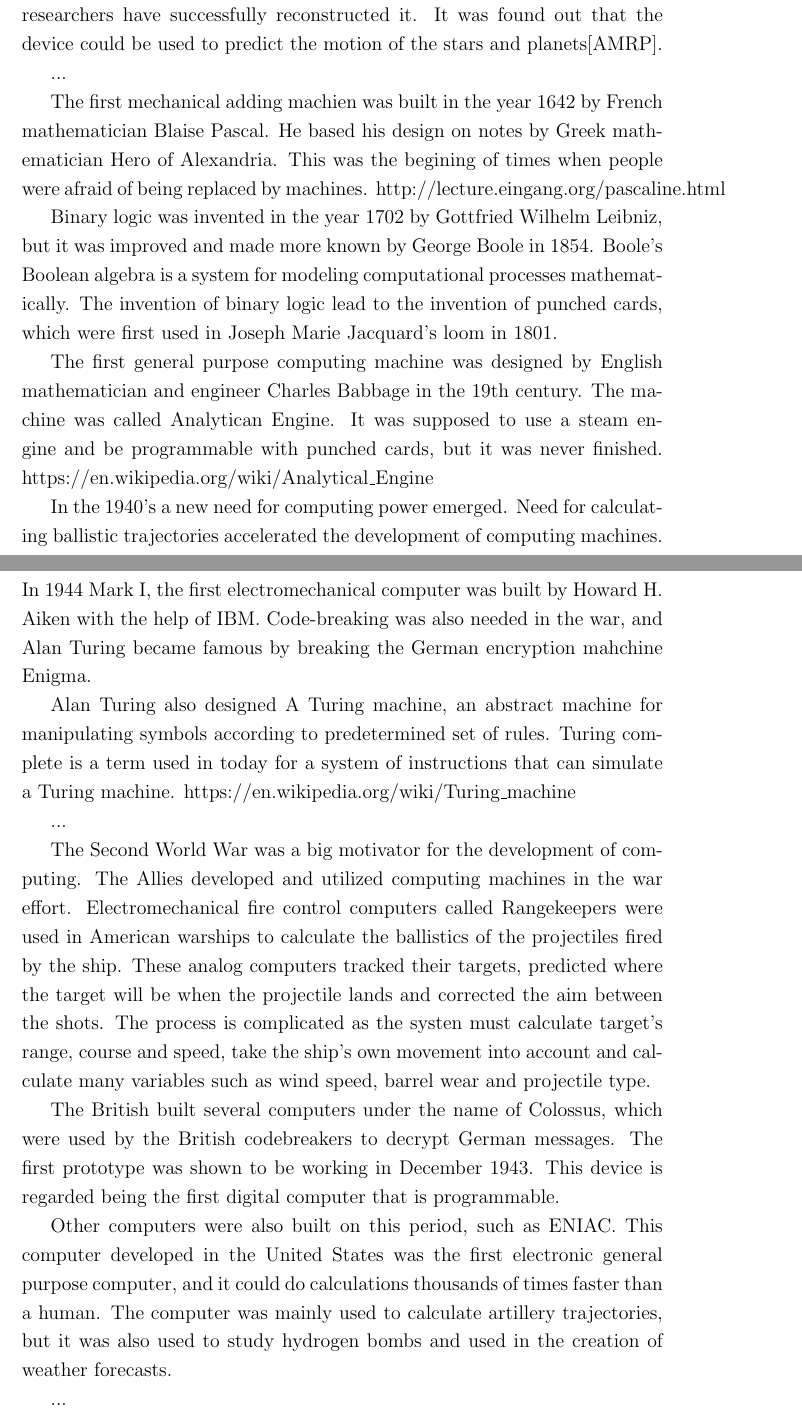
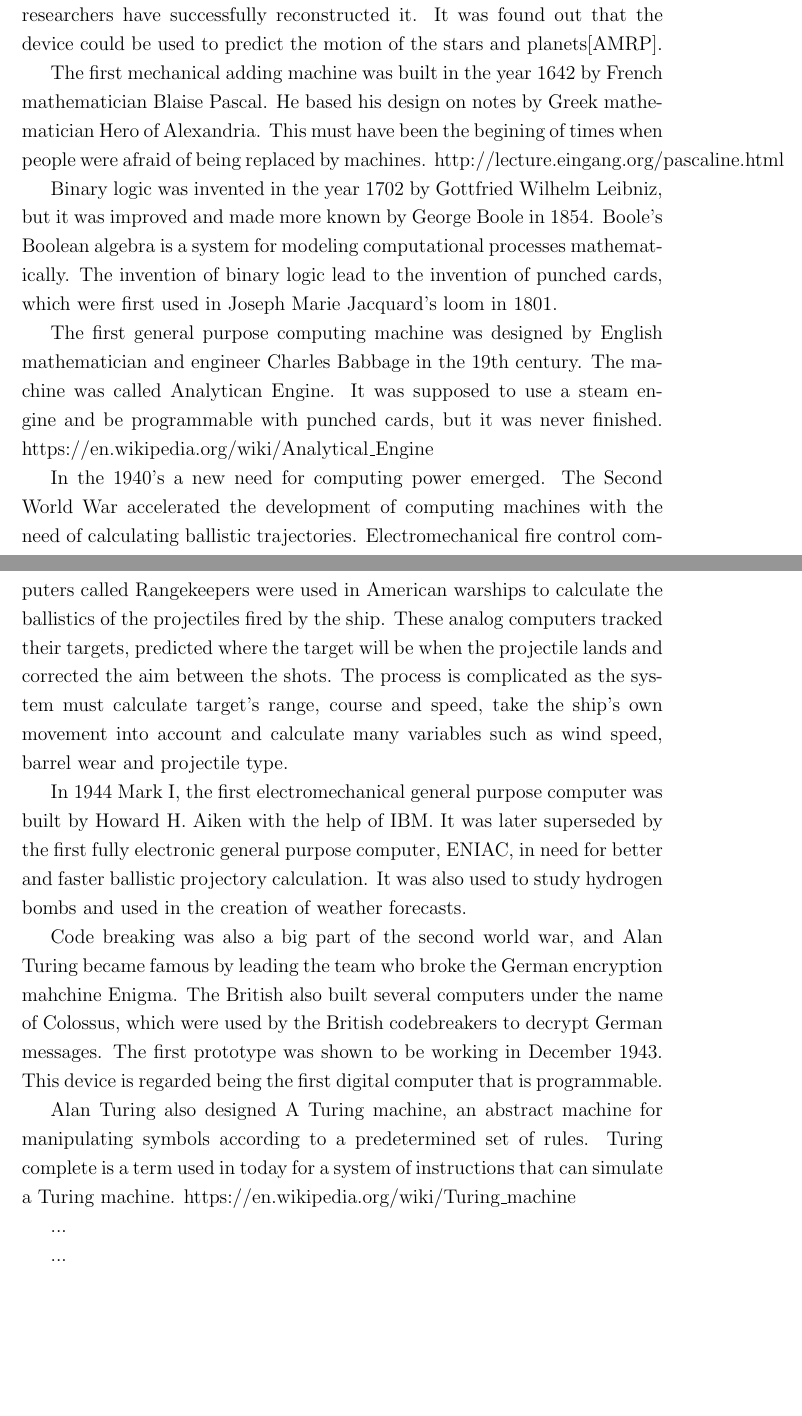
Before and after one commit to humppa/jtkt-2016, a LaTeX document (jtkt-2/development-of-computers-and-computing.tex): two parts of pages 1 and 2 of 4, joined at a grey line, cut so that both start at the same text, the shorter picture padded with empty space. Compiled offline with pdfLaTeX.

Commit message:
hajottaaa

```diff
--- a/jtkt-2/development-of-computers-and-computing.tex
+++ b/jtkt-2/development-of-computers-and-computing.tex
@@ -13,25 +13,23 @@
 
 Computing has existed thousands of years before the invention of digital computers. First tools to aid calculation probably existed in Babylonia about 3000 B.C.E. in the form abacus\cite{js95}. The first known computer -- roughly from 80 B.C.E. -- is a device called Antikythera, which was salvaged from a ancient Greek shipwreck. The device was not first understood, but modern researchers have successfully reconstructed it. It was found out that the device could be used to predict the motion of the stars and planets\cite{amrp}.
 
-...
-
-The first mechanical adding machien was built in the year 1642 by French mathematician Blaise Pascal. He based his design on notes by Greek mathematician Hero of Alexandria. This was the begining of times when people were afraid of being replaced by machines.  http://lecture.eingang.org/pascaline.html
+The first mechanical adding machine was built in the year 1642 by French mathematician Blaise Pascal. He based his design on notes by Greek mathematician Hero of Alexandria. This must have been the begining of times when people were afraid of being replaced by machines.  http://lecture.eingang.org/pascaline.html
 
 Binary logic was invented in the year 1702 by Gottfried Wilhelm Leibniz, but it was improved and made more known by George Boole in 1854. Boole's Boolean algebra is a system for modeling computational processes mathematically. The invention of binary logic lead to the invention of punched cards, which were first used in Joseph Marie Jacquard's loom in 1801.
 
-The first general purpose computing machine was designed by English mathematician and engineer Charles Babbage in the 19th century. The machine was called Analytican Engine. It was supposed to use a steam engine and be programmable with punched cards, but it was never finished. https://en.wikipedia.org/wiki/Analytical\_Engine
+The first general purpose computing machine was designed by English mathematician and engineer Charles Babbage in the 19th century. The machine was called Analytican Engine. It was supposed to use a steam engine and be programmable with punched cards, but it was never finished.  https://en.wikipedia.org/wiki/Analytical\_Engine
 
-In the 1940's a new need for computing power emerged. Need for calculating ballistic trajectories accelerated the development of computing machines. In 1944 Mark I, the first electromechanical computer was built by Howard H. Aiken with the help of IBM. Code-breaking was also needed in the war, and Alan Turing became famous by breaking the German encryption mahchine Enigma.
+In the 1940's a new need for computing power emerged. The Second World War accelerated the development of computing machines with the need of calculating ballistic trajectories. Electromechanical fire control computers called Rangekeepers were used in American warships to calculate the ballistics of the projectiles fired by the ship. These analog computers tracked their targets, predicted where the target will be when the projectile lands and corrected the aim between the shots. The process is complicated as the system must calculate target's range, course and speed, take the ship's own movement into account and calculate many variables such as wind speed, barrel wear and projectile type.
 
-Alan Turing also designed A Turing machine, an abstract machine for manipulating symbols according to predetermined set of rules. Turing complete is a term used in today for a system of instructions that can simulate a Turing machine. https://en.wikipedia.org/wiki/Turing\_machine
+In 1944 Mark I, the first electromechanical general purpose computer was built by Howard H. Aiken with the help of IBM. It was later superseded by the first fully electronic general purpose computer, ENIAC, in need for better and faster ballistic projectory calculation. It was also used to study hydrogen bombs and used in the creation of weather forecasts.
+
+Code breaking was also a big part of the second world war, and Alan Turing became famous by leading the team who broke the German encryption mahchine Enigma. The British also built several computers under the name of Colossus, which were used by the British codebreakers to decrypt German messages. The first prototype was shown to be working in December 1943. This device is regarded being the first digital computer that is programmable.
+
+Alan Turing also designed A Turing machine, an abstract machine for manipulating symbols according to a predetermined set of rules. Turing complete is a term used in today for a system of instructions that can simulate a Turing machine. https://en.wikipedia.org/wiki/Turing\_machine
 
 ...
 
-The Second World War was a big motivator for the development of computing. The Allies developed and utilized computing machines in the war effort. Electromechanical fire control computers called Rangekeepers were used in American warships to calculate the ballistics of the projectiles fired by the ship. These analog computers tracked their targets, predicted where the target will be when the projectile lands and corrected the aim between the shots. The process is complicated as the systen must calculate target's range, course and speed, take the ship's own movement into account and calculate many variables such as wind speed, barrel wear and projectile type.
 
-The British built several computers under the name of Colossus, which were used by the British codebreakers to decrypt German messages. The first prototype was shown to be working in December 1943. This device is regarded being the first digital computer that is programmable.
-
-Other computers were also built on this period, such as ENIAC. This computer developed in the United States was the first electronic general purpose computer, and it could do calculations thousands of times faster than a human. The computer was mainly used to calculate artillery trajectories, but it was also used to study hydrogen bombs and used in the creation of weather forecasts.
 
 ...
 
```
